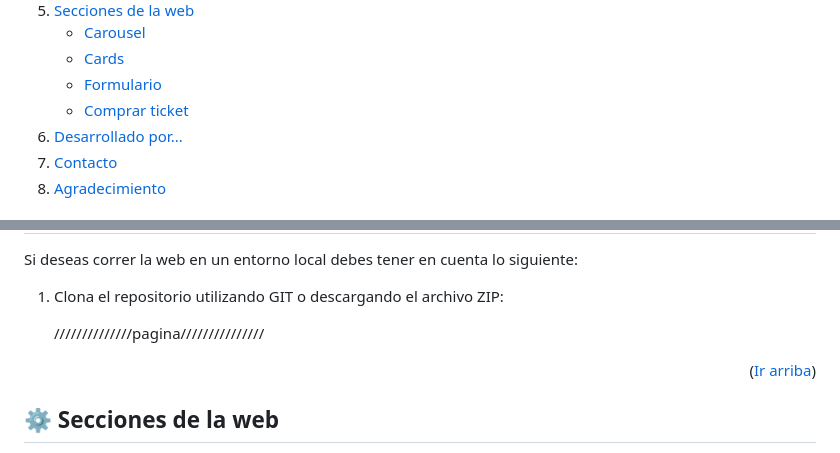
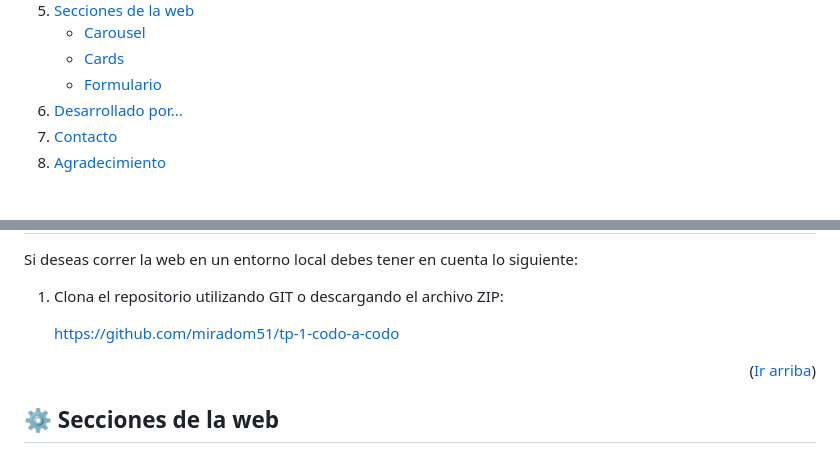
Before and after one commit to miradom51/tp-1-codo-a-codo, a Markdown page: README.md, 2 parts joined by grey strips. Drawn GitHub-style.

```diff
--- a/README.md
+++ b/README.md
@@ -31,7 +28,6 @@
         <li><a href="#carousel">Carousel</a></li>
         <li><a href="#cards">Cards</a></li>
         <li><a href="#formulario">Formulario</a></li>
-        <li><a href="#comprar-ticket">Comprar ticket</a></li>
        </ul>
     </li>
     <li><a href="#desarrollado">Desarrollado por...</a>
@@ -67,7 +63,7 @@
   Si deseas correr la web en un entorno local debes tener en cuenta lo siguiente:
   1. Clona el repositorio utilizando GIT o descargando el archivo ZIP:
 
-      //////////////pagina///////////////
+      https://github.com/miradom51/tp-1-codo-a-codo
   <p align="right">(<a href="#ir-arriba">Ir arriba</a>)</p>
 
 <!-- SECCIONES DE LA WEB -->
```
Also changed, not shown: other parts of README.md (+1 -4 lines).
